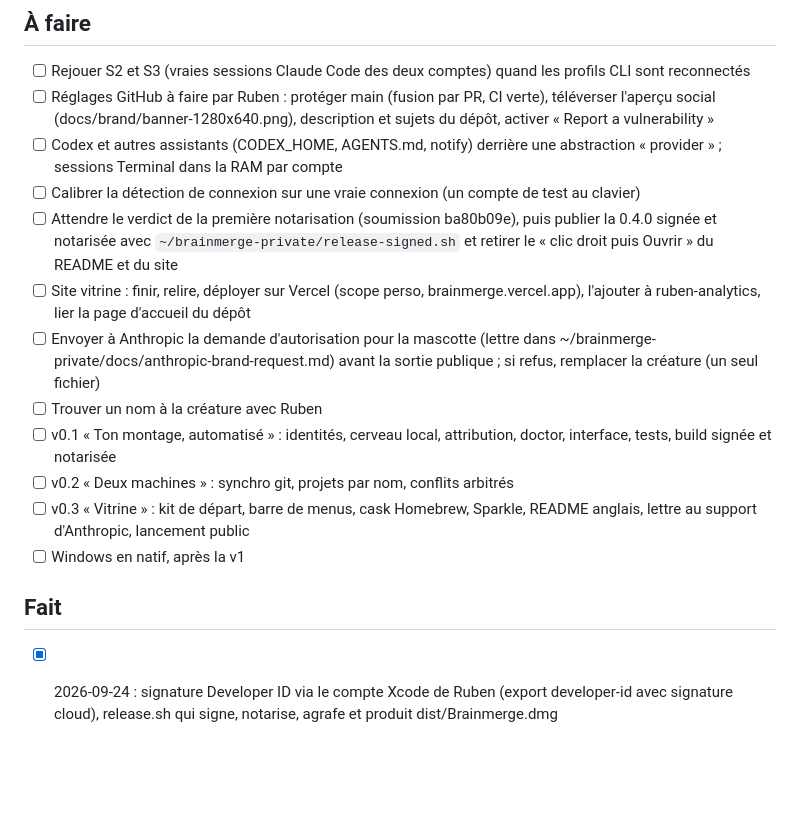
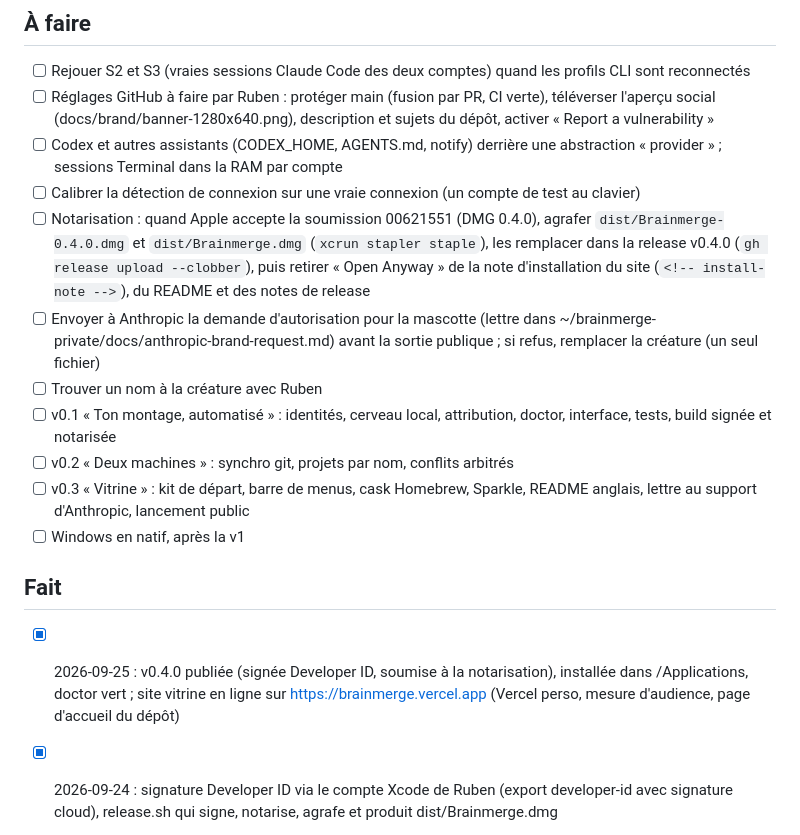
Before and after one commit to ruben4reall/brainmerge, a Markdown page: TASKS.md, the part around the change. GitHub-like rendering; blank space fills up the shorter version.

Commit message:
Tasks: 0.4.0 released and the website live; stapling waits for Apple

```diff
--- a/TASKS.md
+++ b/TASKS.md
@@ -9,8 +9,7 @@
 - [ ] Réglages GitHub à faire par Ruben : protéger main (fusion par PR, CI verte), téléverser l'aperçu social (docs/brand/banner-1280x640.png), description et sujets du dépôt, activer « Report a vulnerability »
 - [ ] Codex et autres assistants (CODEX_HOME, AGENTS.md, notify) derrière une abstraction « provider » ; sessions Terminal dans la RAM par compte
 - [ ] Calibrer la détection de connexion sur une vraie connexion (un compte de test au clavier)
-- [ ] Attendre le verdict de la première notarisation (soumission ba80b09e), puis publier la 0.4.0 signée et notarisée avec `~/brainmerge-private/release-signed.sh` et retirer le « clic droit puis Ouvrir » du README et du site
-- [ ] Site vitrine : finir, relire, déployer sur Vercel (scope perso, brainmerge.vercel.app), l'ajouter à ruben-analytics, lier la page d'accueil du dépôt
+- [ ] Notarisation : quand Apple accepte la soumission 00621551 (DMG 0.4.0), agrafer `dist/Brainmerge-0.4.0.dmg` et `dist/Brainmerge.dmg` (`xcrun stapler staple`), les remplacer dans la release v0.4.0 (`gh release upload --clobber`), puis retirer « Open Anyway » de la note d'installation du site (`<!-- install-note -->`), du README et des notes de release
 - [ ] Envoyer à Anthropic la demande d'autorisation pour la mascotte (lettre dans ~/brainmerge-private/docs/anthropic-brand-request.md) avant la sortie publique ; si refus, remplacer la créature (un seul fichier)
 - [ ] Trouver un nom à la créature avec Ruben
 - [ ] v0.1 « Ton montage, automatisé » : identités, cerveau local, attribution, doctor, interface, tests, build signée et notarisée
@@ -19,6 +18,8 @@
 - [ ] Windows en natif, après la v1
 
 ## Fait
+
+- [x] 2026-09-25 : v0.4.0 publiée (signée Developer ID, soumise à la notarisation), installée dans /Applications, doctor vert ; site vitrine en ligne sur https://brainmerge.vercel.app (Vercel perso, mesure d'audience, page d'accueil du dépôt)
 
 - [x] 2026-09-24 : signature Developer ID via le compte Xcode de Ruben (export developer-id avec signature cloud), release.sh qui signe, notarise, agrafe et produit dist/Brainmerge.dmg
 - [x] 2026-09-24 : écran Mémoire en graphe vivant façon Obsidian (bulles par compte, liens, projets, pulsations, survol, clic, double-clic, frise en second onglet), branche memory-graph
```
